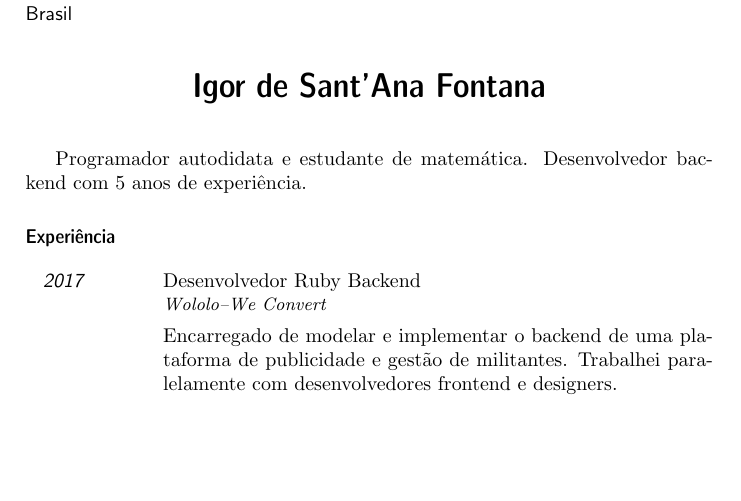
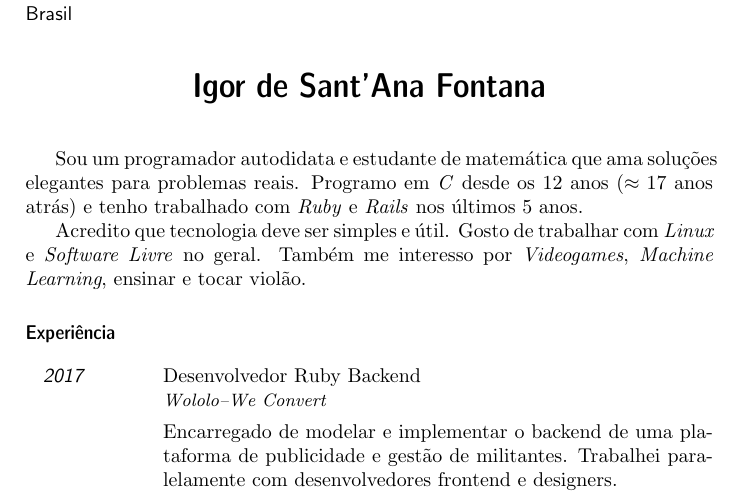
Before and after one commit to ayghor/igor_cv, a LaTeX CV (cv.tex): part of page 1 of 4 before the commit and part of page 1 of 5 after it, cut so that both start at the same text, the shorter picture padded with empty space. Compiled offline with pdfLaTeX.

Commit message:
Melhora introdução.

```diff
--- a/cv.tex
+++ b/cv.tex
@@ -21,8 +21,14 @@ Brasil}
 
 \maketitle
 
-Programador autodidata e estudante de matemática. Desenvolvedor backend com 5
-anos de experiência.
+Sou um programador autodidata e estudante de matemática que ama soluções
+elegantes para problemas reais. Programo em \emph{C} desde os 12 anos ($\approx
+17$ anos atrás) e tenho trabalhado com \emph{Ruby} e \emph{Rails} nos últimos 5
+anos.
+
+Acredito que tecnologia deve ser simples e útil. Gosto de trabalhar com
+\emph{Linux} e \emph{Software Livre} no geral. Também me interesso por
+\emph{Videogames}, \emph{Machine Learning}, ensinar e tocar violão.
 
 \section{Experiência}
 
```
Also changed, not shown: cv_eng.tex (+7 -2 lines).
